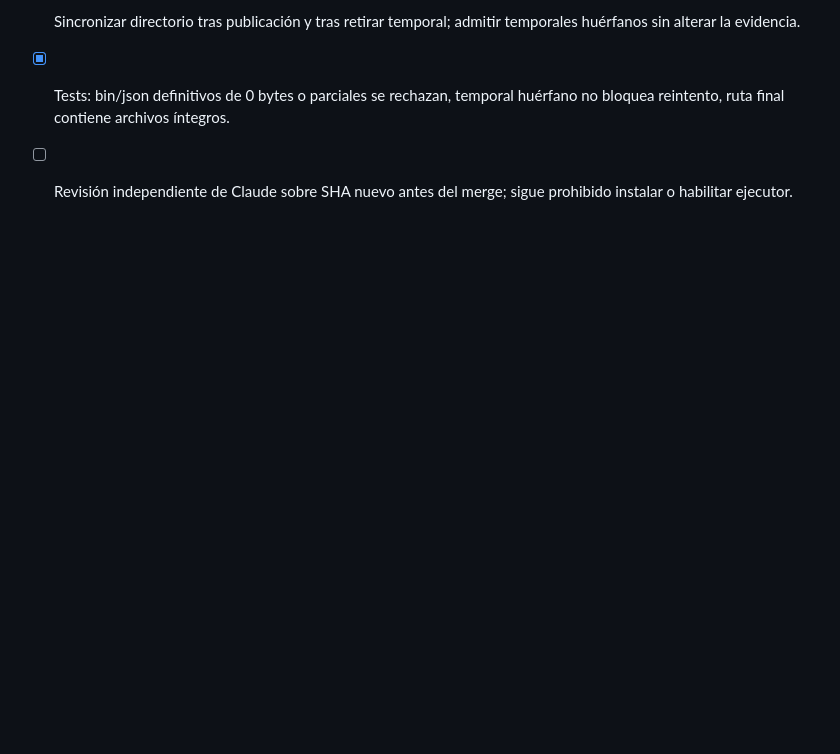
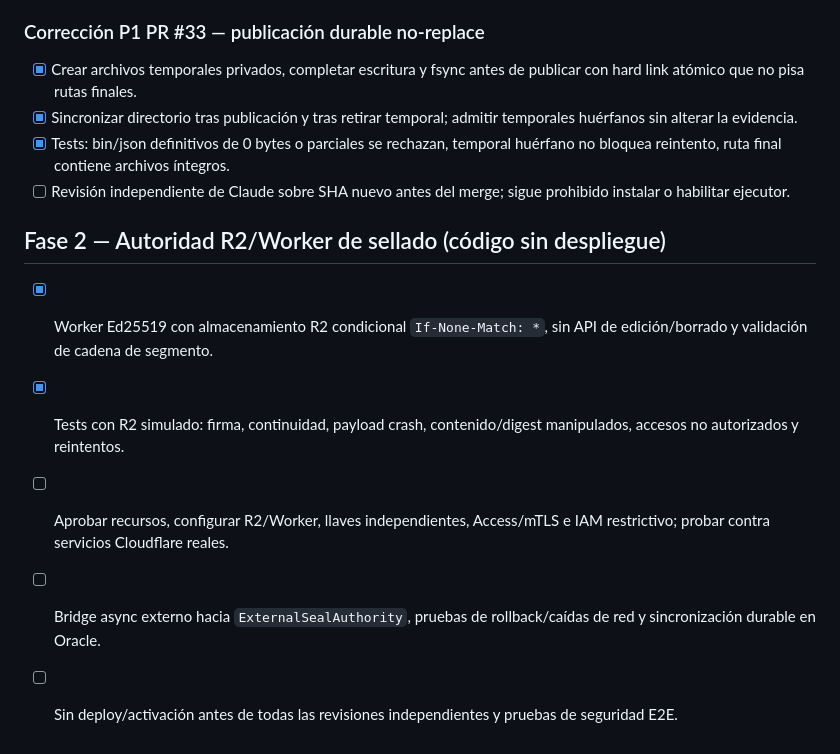
Before and after one commit to riquelmechile/Panter-ai, a Markdown page: docs/ROADMAP.md, the part around the change. Drawn GitHub-style; blank space fills up the shorter version.

```diff
--- a/docs/ROADMAP.md
+++ b/docs/ROADMAP.md
@@ -180,3 +180,11 @@ La interfaz read-only no ejecuta código, no hace cambios en producción y no re
 - [x] Sincronizar directorio tras publicación y tras retirar temporal; admitir temporales huérfanos sin alterar la evidencia.
 - [x] Tests: bin/json definitivos de 0 bytes o parciales se rechazan, temporal huérfano no bloquea reintento, ruta final contiene archivos íntegros.
 - [ ] Revisión independiente de Claude sobre SHA nuevo antes del merge; sigue prohibido instalar o habilitar ejecutor.
+
+## Fase 2 — Autoridad R2/Worker de sellado (código sin despliegue)
+
+- [x] Worker Ed25519 con almacenamiento R2 condicional `If-None-Match: *`, sin API de edición/borrado y validación de cadena de segmento.
+- [x] Tests con R2 simulado: firma, continuidad, payload crash, contenido/digest manipulados, accesos no autorizados y reintentos.
+- [ ] Aprobar recursos, configurar R2/Worker, llaves independientes, Access/mTLS e IAM restrictivo; probar contra servicios Cloudflare reales.
+- [ ] Bridge async externo hacia `ExternalSealAuthority`, pruebas de rollback/caídas de red y sincronización durable en Oracle.
+- [ ] Sin deploy/activación antes de todas las revisiones independientes y pruebas de seguridad E2E.
```
Also changed, not shown: docs/RUNNER_IMPLEMENTATION.md (+6 -0 lines), docs/RUNNER_SEAL_WORKER.md (added, +46 -0 lines).
